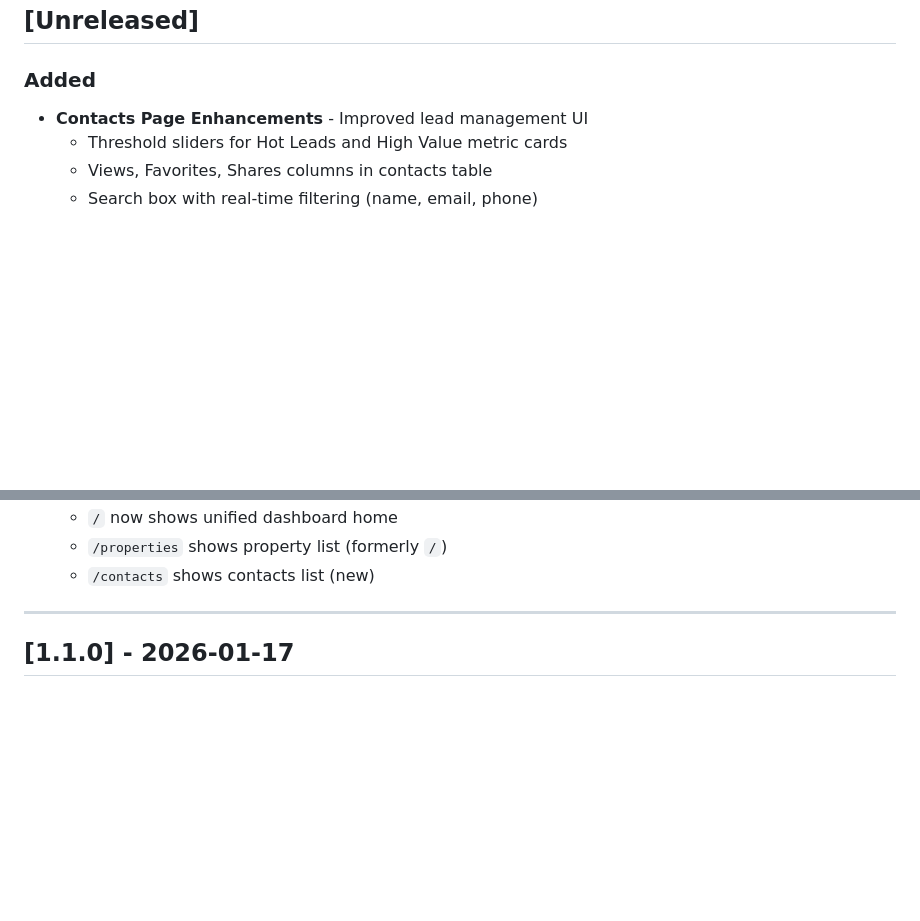
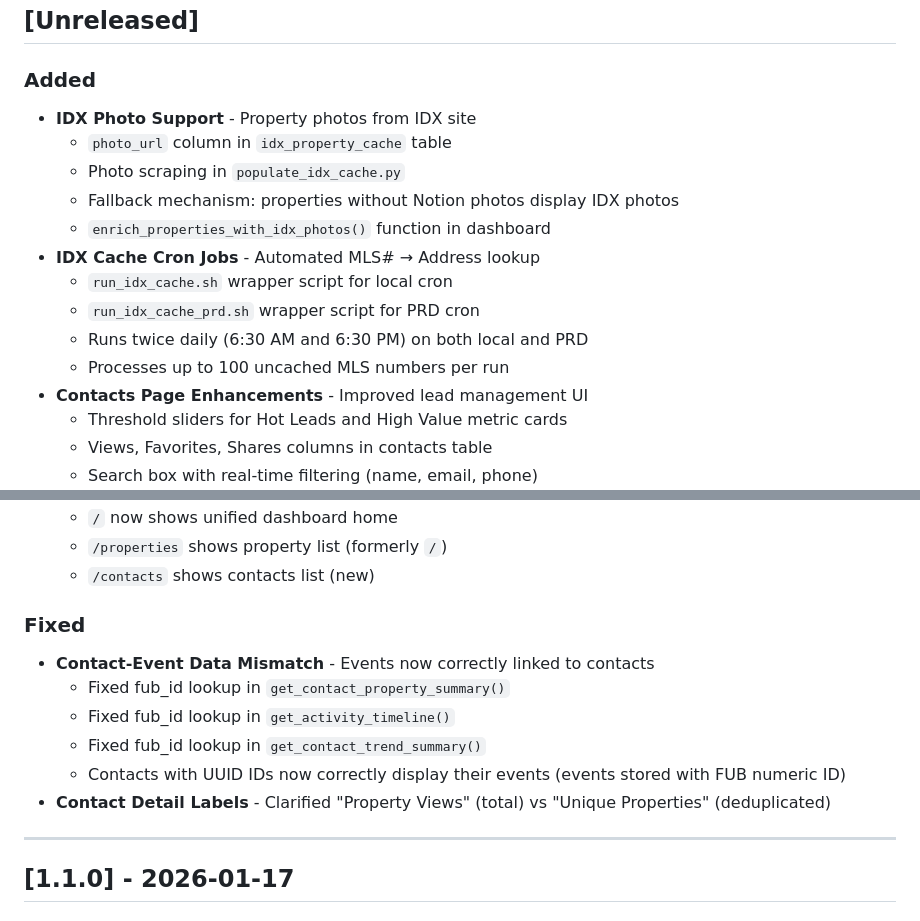
Before and after one commit to ipJoseph/myDREAMS, a Markdown page: CHANGELOG.md, 2 parts joined by grey strips. GitHub-like rendering; blank space fills up the shorter version.

Commit message:
Update CHANGELOG with IDX photo support and contact-event fixes
Co-Authored-By: Claude Opus 4.5 <noreply@anthropic.com>

```diff
--- a/CHANGELOG.md
+++ b/CHANGELOG.md
@@ -9,6 +9,16 @@ Format based on [Keep a Changelog](https://keepachangelog.com/en/1.0.0/).
 ## [Unreleased]
 
 ### Added
+- **IDX Photo Support** - Property photos from IDX site
+  - `photo_url` column in `idx_property_cache` table
+  - Photo scraping in `populate_idx_cache.py`
+  - Fallback mechanism: properties without Notion photos display IDX photos
+  - `enrich_properties_with_idx_photos()` function in dashboard
+- **IDX Cache Cron Jobs** - Automated MLS# → Address lookup
+  - `run_idx_cache.sh` wrapper script for local cron
+  - `run_idx_cache_prd.sh` wrapper script for PRD cron
+  - Runs twice daily (6:30 AM and 6:30 PM) on both local and PRD
+  - Processes up to 100 uncached MLS numbers per run
 - **Contacts Page Enhancements** - Improved lead management UI
   - Threshold sliders for Hot Leads and High Value metric cards
   - Views, Favorites, Shares columns in contacts table
@@ -86,6 +96,14 @@ Format based on [Keep a Changelog](https://keepachangelog.com/en/1.0.0/).
   - `/` now shows unified dashboard home
   - `/properties` shows property list (formerly `/`)
   - `/contacts` shows contacts list (new)
+
+### Fixed
+- **Contact-Event Data Mismatch** - Events now correctly linked to contacts
+  - Fixed fub_id lookup in `get_contact_property_summary()`
+  - Fixed fub_id lookup in `get_activity_timeline()`
+  - Fixed fub_id lookup in `get_contact_trend_summary()`
+  - Contacts with UUID IDs now correctly display their events (events stored with FUB numeric ID)
+- **Contact Detail Labels** - Clarified "Property Views" (total) vs "Unique Properties" (deduplicated)
 
 ---
 
```
